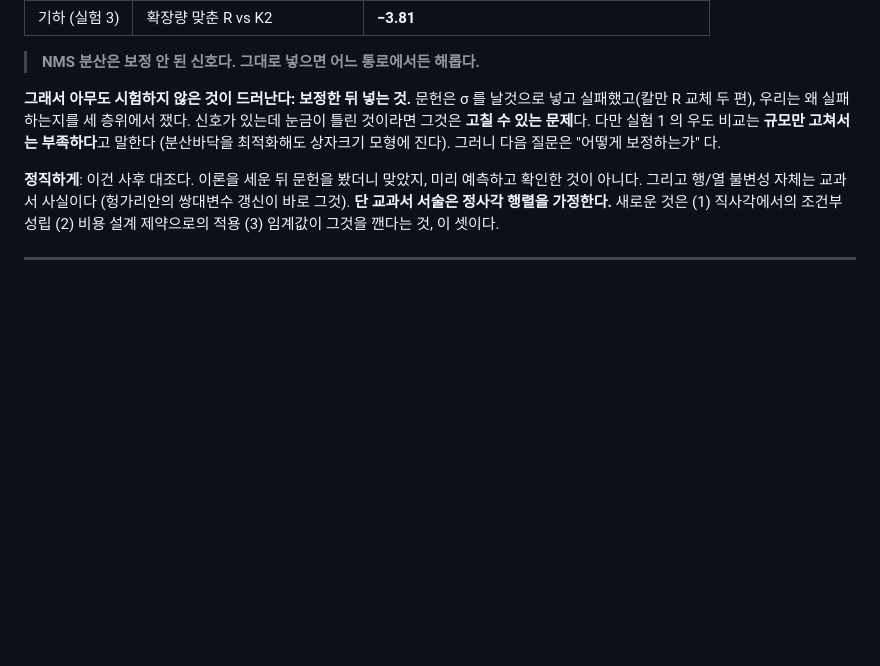
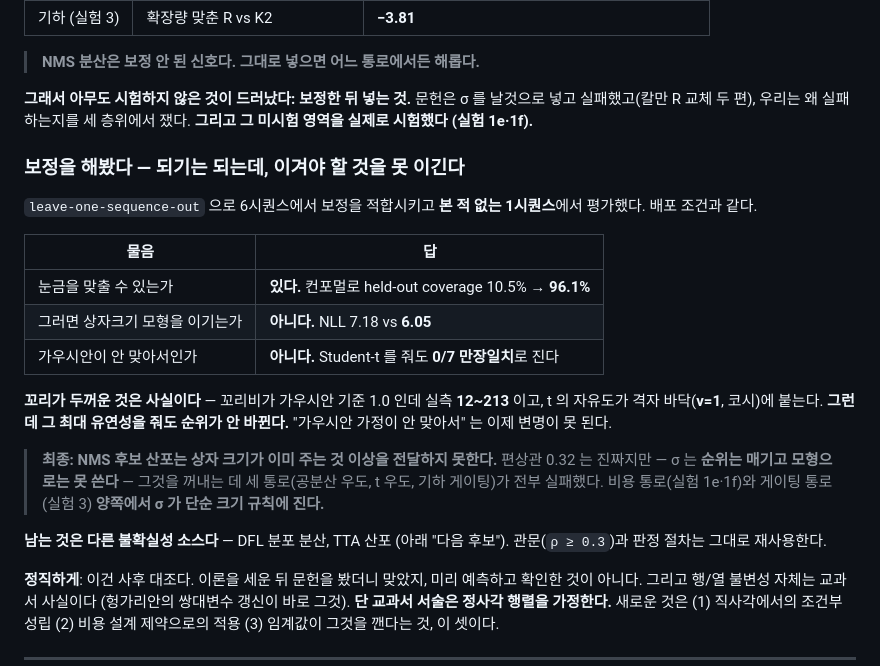
Before and after one commit to JunHyeong-data/mot-assoc, a Markdown page: README.md, the part around the change. Rendered like a GitHub page; blank space fills up the shorter version.

Commit message:
루트 README 논지 절 갱신 - 보정은 이제 미시험이 아니다
논지 절이 아직 "아무도 시험하지 않은 것: 보정한 뒤 넣는 것" 을 앞으로 할
일로 적고 "고칠 수 있는 문제다" 라고 낙관하고 있었다. 실험 1e/1f 가 그것을
실제로 시험했으므로 결과로 바꾼다.

  눈금을 맞출 수 있는가        있다 (컨포멀 held-out 10.5% -> 96.1%)
  상자크기 모형을 이기는가     아니다 (NLL 7.18 vs 6.05)
  가우시안이 안 맞아서인가     아니다 (t 를 줘도 0/7)

최종 문장을 넣었다: NMS 후보 산포는 상자 크기가 이미 주는 것 이상을
전달하지 못한다. 편상관 0.32 는 진짜지만 sigma 는 순위는 매기고 모형으로는
못 쓴다. 비용 통로와 게이팅 통로 양쪽에서 단순 크기 규칙에 진다.

Co-Authored-By: Claude Opus 5 <noreply@anthropic.com>

```diff
--- a/README.md
+++ b/README.md
@@ -165,11 +165,32 @@ UncertaintyTrack 저자들은 R 교체의 실패 원인을 "공분산이 가우
 
 > **NMS 분산은 보정 안 된 신호다. 그대로 넣으면 어느 통로에서든 해롭다.**
 
-**그래서 아무도 시험하지 않은 것이 드러난다: 보정한 뒤 넣는 것.**
+**그래서 아무도 시험하지 않은 것이 드러났다: 보정한 뒤 넣는 것.**
 문헌은 σ 를 날것으로 넣고 실패했고(칼만 R 교체 두 편), 우리는 왜 실패하는지를
-세 층위에서 쟀다. 신호가 있는데 눈금이 틀린 것이라면 그것은 **고칠 수 있는 문제**다.
-다만 실험 1 의 우도 비교는 **규모만 고쳐서는 부족하다**고 말한다 (분산바닥을
-최적화해도 상자크기 모형에 진다). 그러니 다음 질문은 "어떻게 보정하는가" 다.
+세 층위에서 쟀다. **그리고 그 미시험 영역을 실제로 시험했다 (실험 1e·1f).**
+
+### 보정을 해봤다 — 되기는 되는데, 이겨야 할 것을 못 이긴다
+
+`leave-one-sequence-out` 으로 6시퀀스에서 보정을 적합시키고 **본 적 없는 1시퀀스**에서
+평가했다. 배포 조건과 같다.
+
+| 물음 | 답 |
+|---|---|
+| 눈금을 맞출 수 있는가 | **있다.** 컨포멀로 held-out coverage 10.5% → **96.1%** |
+| 그러면 상자크기 모형을 이기는가 | **아니다.** NLL 7.18 vs **6.05** |
+| 가우시안이 안 맞아서인가 | **아니다.** Student-t 를 줘도 **0/7 만장일치**로 진다 |
+
+**꼬리가 두꺼운 것은 사실이다** — 꼬리비가 가우시안 기준 1.0 인데 실측 **12~213**
+이고, t 의 자유도가 격자 바닥(**ν=1**, 코시)에 붙는다. **그런데 그 최대 유연성을
+줘도 순위가 안 바뀐다.** "가우시안 가정이 안 맞아서" 는 이제 변명이 못 된다.
+
+> **최종: NMS 후보 산포는 상자 크기가 이미 주는 것 이상을 전달하지 못한다.**
+> 편상관 0.32 는 진짜지만 — σ 는 **순위는 매기고 모형으로는 못 쓴다** —
+> 그것을 꺼내는 데 세 통로(공분산 우도, t 우도, 기하 게이팅)가 전부 실패했다.
+> 비용 통로(실험 1e·1f)와 게이팅 통로(실험 3) **양쪽에서 σ 가 단순 크기 규칙에 진다.**
+
+**남는 것은 다른 불확실성 소스다** — DFL 분포 분산, TTA 산포 (아래 "다음 후보").
+관문(`ρ ≥ 0.3`)과 판정 절차는 그대로 재사용한다.
 
 **정직하게**: 이건 사후 대조다. 이론을 세운 뒤 문헌을 봤더니 맞았지, 미리 예측하고
 확인한 것이 아니다. 그리고 행/열 불변성 자체는 교과서 사실이다 (헝가리안의 쌍대변수
```
